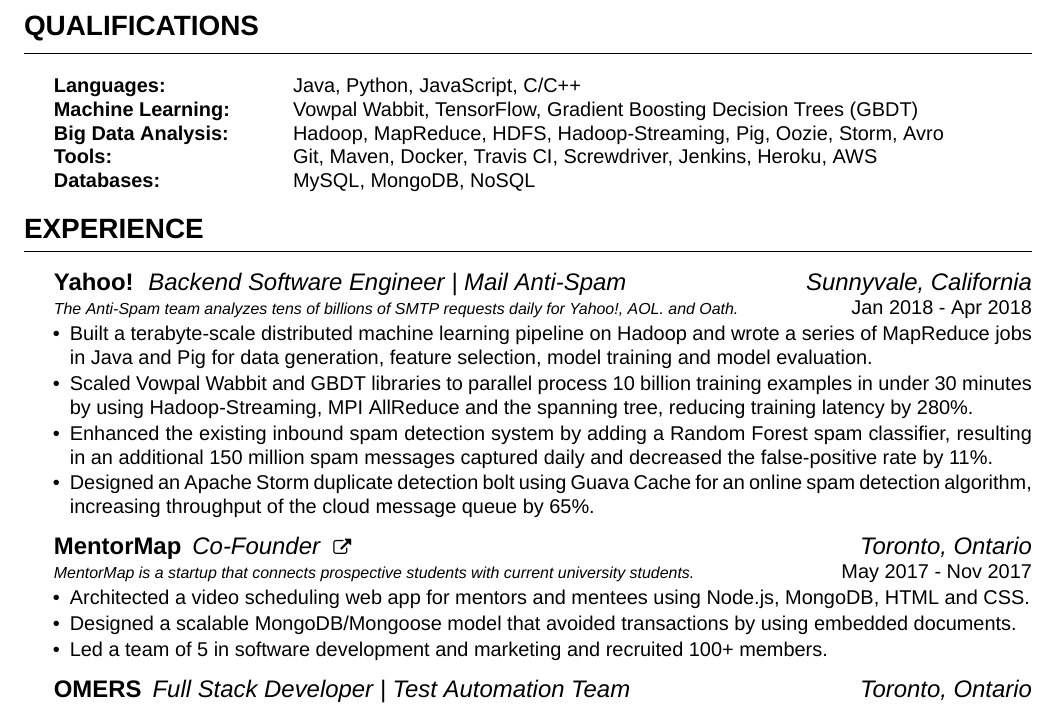
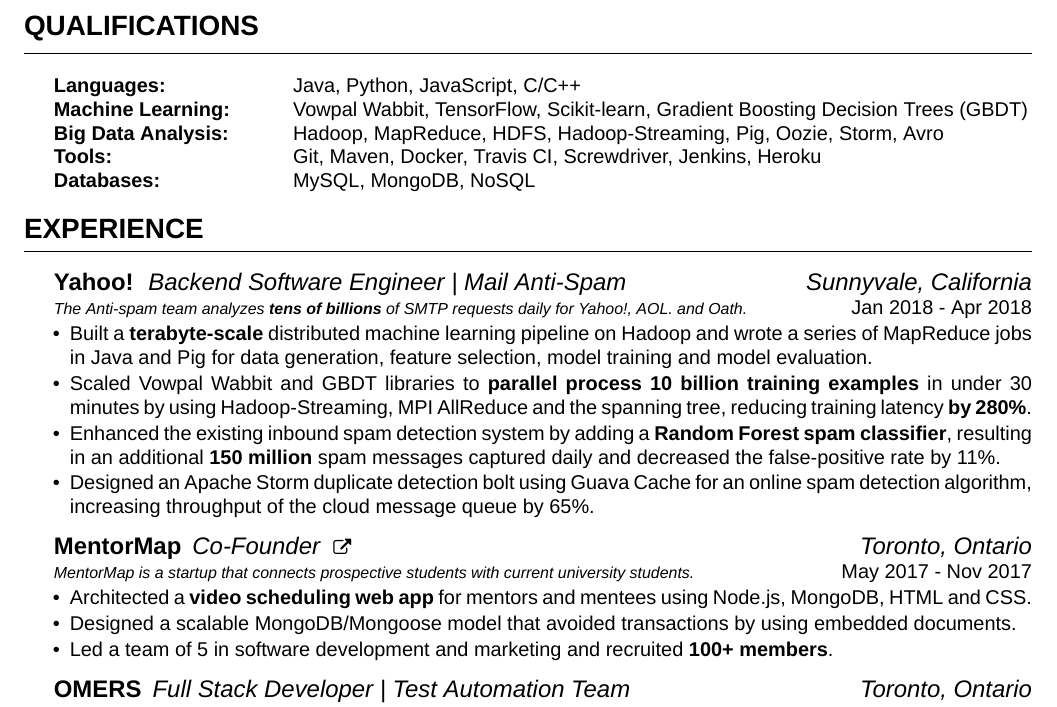
Before and after one commit to jsun98/my-sexy-resume, a LaTeX CV (cv_4.tex): part of the page, cut so that both start at the same text. Compiled offline with XeLaTeX; a missing font is replaced by an installed copy or a similar font.

Commit message:
final fixes

```diff
--- a/cv_4.tex
+++ b/cv_4.tex
@@ -42,9 +42,9 @@
 
 \begin{tabular}{ @{} >{\bfseries}l @{\hspace{6ex}} l }
 Languages: & Java, Python, JavaScript, C/C++ \\
-Machine Learning: & Vowpal Wabbit, TensorFlow, Gradient Boosting Decision Trees (GBDT) \\
+Machine Learning: & Vowpal Wabbit, TensorFlow, Scikit-learn, Gradient Boosting Decision Trees (GBDT) \\
 Big Data Analysis: & Hadoop, MapReduce, HDFS, Hadoop-Streaming, Pig, Oozie, Storm, Avro \\
-Tools: & Git, Maven, Docker, Travis CI, Screwdriver, Jenkins, Heroku, AWS \\
+Tools: & Git, Maven, Docker, Travis CI, Screwdriver, Jenkins, Heroku \\
 Databases: & MySQL, MongoDB, NoSQL \\
 \end{tabular}
 
@@ -60,11 +60,11 @@
 {Yahoo!}
 {Backend Software Engineer | Mail Anti-Spam}
 {Sunnyvale, California}
-{The Anti-Spam team analyzes tens of billions of SMTP requests daily for Yahoo!, AOL. and Oath.}
+{The Anti-spam team analyzes \textbf{tens of billions} of SMTP requests daily for Yahoo!, AOL. and Oath.}
 {Jan 2018 - Apr 2018}
-\item Built a terabyte-scale distributed machine learning pipeline on Hadoop and wrote a series of MapReduce jobs in Java and Pig for data generation, feature selection, model training and model evaluation.
-\item Scaled Vowpal Wabbit and GBDT libraries to parallel process 10 billion training examples in under 30 minutes by using Hadoop-Streaming, MPI AllReduce and the spanning tree, reducing training latency by 280\%.
-\item Enhanced the existing inbound spam detection system by adding a Random Forest spam classifier, resulting in an additional 150 million spam messages captured daily and decreased the false-positive rate by 11\%.
+\item Built a \textbf{terabyte-scale} distributed machine learning pipeline on Hadoop and wrote a series of MapReduce jobs in Java and Pig for data generation, feature selection, model training and model evaluation.
+\item Scaled Vowpal Wabbit and GBDT libraries to \textbf{parallel process 10 billion training examples} in under 30 minutes by using Hadoop-Streaming, MPI AllReduce and the spanning tree, reducing training latency \textbf{by 280\%}.
+\item Enhanced the existing inbound spam detection system by adding a \textbf{Random Forest spam classifier}, resulting in an additional \textbf{150 million} spam messages captured daily and decreased the false-positive rate by 11\%.
 \item Designed an Apache Storm duplicate detection bolt using Guava Cache for an online spam detection algorithm, increasing throughput of the cloud message queue by 65\%.
 
 \end{expSec}
@@ -74,9 +74,9 @@
 {Co-Founder \href{https://www.mentormap.ca/}{\space\small\faExternalLink}}
 {Toronto, Ontario}
 {MentorMap is a startup that connects prospective students with current university students.}{May 2017 - Nov 2017}
-\item Architected a video scheduling web app for mentors and mentees using Node.js, MongoDB, HTML and CSS.
+\item Architected a \textbf{video scheduling web app} for mentors and mentees using Node.js, MongoDB, HTML and CSS.
 \item Designed a scalable MongoDB/Mongoose model that avoided transactions by using embedded documents.
-\item Led a team of 5 in software development and marketing and recruited 100+ members.
+\item Led a team of 5 in software development and marketing and recruited \textbf{100+ members}.
 \end{expSec}
 
 \begin{expSec}
```
Also changed, not shown: cv_4.pdf, 4 other files.
